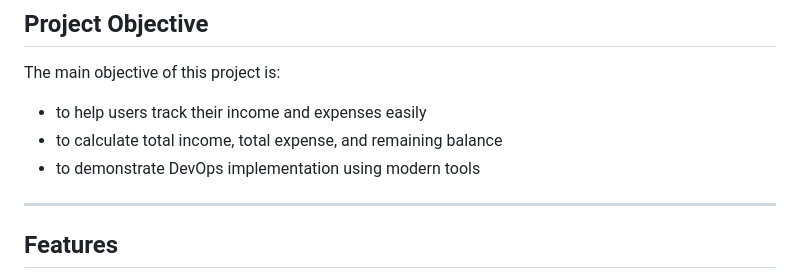
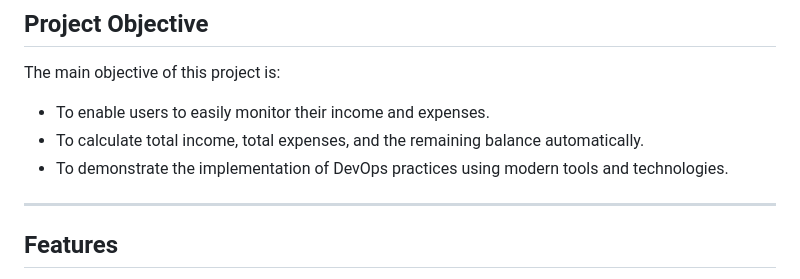
Before and after one commit to DikshithaAnand/Smart-Expense-Tracker, a Markdown page: README.md, the part around the change. Rendered like a GitHub page.

Commit message:
Update project objective in README.md
Refine project objective statements for clarity and conciseness.

```diff
--- a/README.md
+++ b/README.md
@@ -15,9 +15,10 @@ This project is also developed as a DevOps mini project using GitHub, Docker, an
 ## Project Objective
 
 The main objective of this project is:
-- to help users track their income and expenses easily
-- to calculate total income, total expense, and remaining balance
-- to demonstrate DevOps implementation using modern tools
+
+- To enable users to easily monitor their income and expenses.
+- To calculate total income, total expenses, and the remaining balance automatically.
+- To demonstrate the implementation of DevOps practices using modern tools and technologies.
 
 ---
 
```
